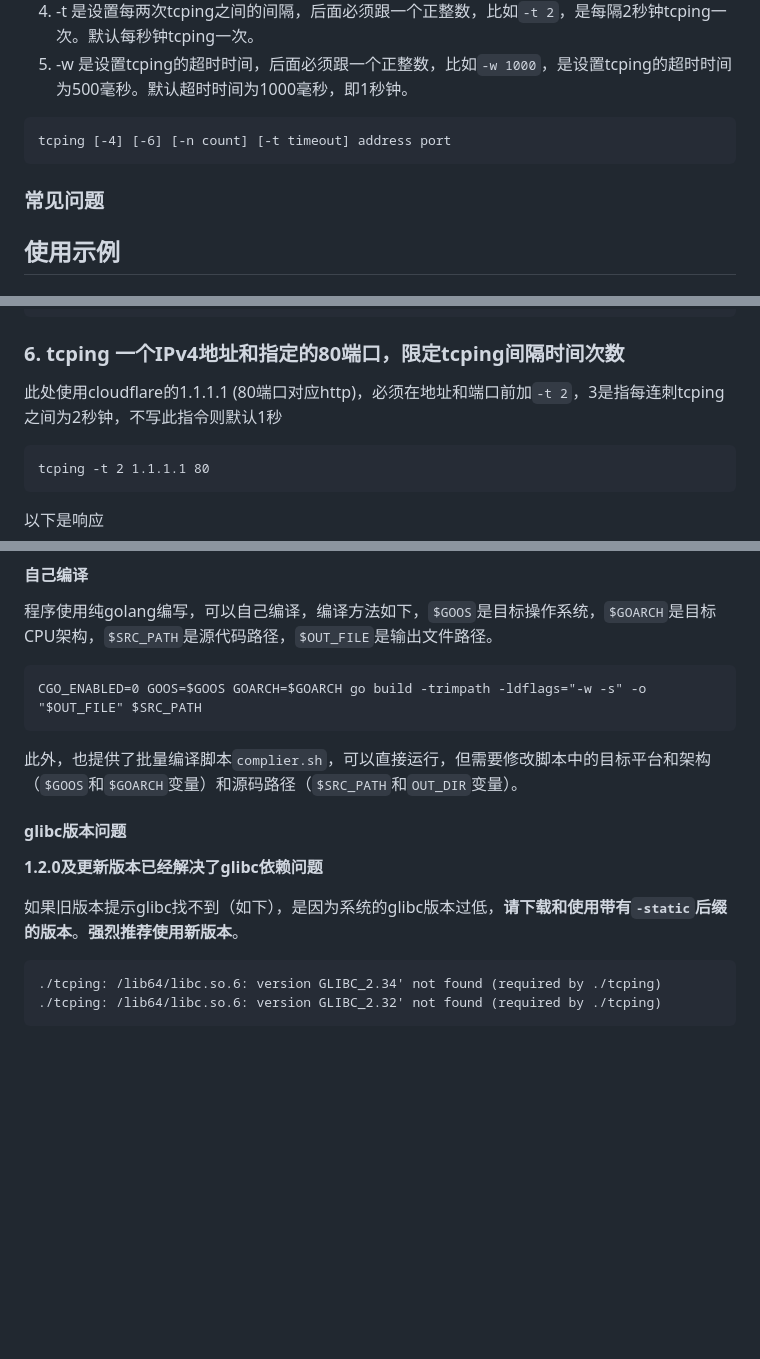
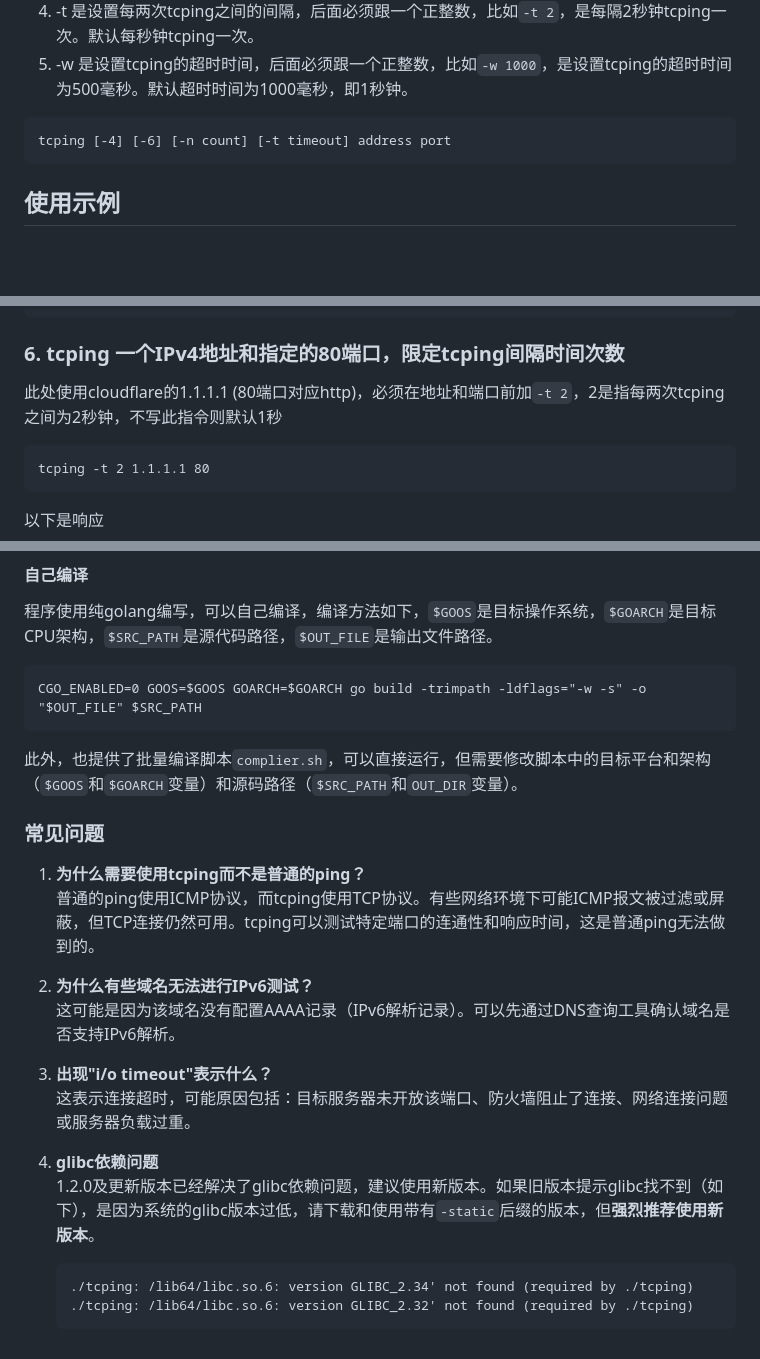
Before and after one commit to nodeseeker/tcping, a Markdown page: README.md, 3 parts joined by grey strips. Drawn GitHub-style; blank space fills up the shorter version.

````diff
--- a/README.md
+++ b/README.md
@@ -29,9 +35,6 @@
 ```
 tcping [-4] [-6] [-n count] [-t timeout] address port
 ```
-
-### 常见问题
-
 
 ## 使用示例
 ### 1. tcping 一个IPv4地址和指定的80端口
@@ -140,7 +143,7 @@ min/avg/max = 11ms/11ms/12ms
 ```
 
 ### 6. tcping 一个IPv4地址和指定的80端口，限定tcping间隔时间次数
-此处使用cloudflare的1.1.1.1 (80端口对应http)，必须在地址和端口前加`-t 2`，3是指每连刺tcping之间为2秒钟，不写此指令则默认1秒
+此处使用cloudflare的1.1.1.1 (80端口对应http)，必须在地址和端口前加`-t 2`，2是指每两次tcping之间为2秒钟，不写此指令则默认1秒
 ```
 tcping -t 2 1.1.1.1 80
 ```
@@ -206,12 +209,21 @@ CGO_ENABLED=0 GOOS=$GOOS GOARCH=$GOARCH go build -trimpath -ldflags="-w -s" -o "
 此外，也提供了批量编译脚本`complier.sh`，可以直接运行，但需要修改脚本中的目标平台和架构（`$GOOS`和`$GOARCH`变量）和源码路径（`$SRC_PATH`和`OUT_DIR`变量）。
 
 
-#### glibc版本问题
 
-**1.2.0及更新版本已经解决了glibc依赖问题**
+### 常见问题
 
-如果旧版本提示glibc找不到（如下），是因为系统的glibc版本过低，**请下载和使用带有`-static`后缀的版本**。**强烈推荐使用新版本**。
-```
-./tcping: /lib64/libc.so.6: version GLIBC_2.34' not found (required by ./tcping)
-./tcping: /lib64/libc.so.6: version GLIBC_2.32' not found (required by ./tcping)
-```
+1. **为什么需要使用tcping而不是普通的ping？**
+   普通的ping使用ICMP协议，而tcping使用TCP协议。有些网络环境下可能ICMP报文被过滤或屏蔽，但TCP连接仍然可用。tcping可以测试特定端口的连通性和响应时间，这是普通ping无法做到的。
+
+2. **为什么有些域名无法进行IPv6测试？**
+   这可能是因为该域名没有配置AAAA记录（IPv6解析记录）。可以先通过DNS查询工具确认域名是否支持IPv6解析。
+
+3. **出现"i/o timeout"表示什么？**
+   这表示连接超时，可能原因包括：目标服务器未开放该端口、防火墙阻止了连接、网络连接问题或服务器负载过重。
+
+4. **glibc依赖问题**
+   1.2.0及更新版本已经解决了glibc依赖问题，建议使用新版本。如果旧版本提示glibc找不到（如下），是因为系统的glibc版本过低，请下载和使用带有`-static`后缀的版本，但**强烈推荐使用新版本**。
+   ```
+   ./tcping: /lib64/libc.so.6: version GLIBC_2.34' not found (required by ./tcping)
+   ./tcping: /lib64/libc.so.6: version GLIBC_2.32' not found (required by ./tcping)
+   ```
````
Also changed, not shown: other parts of README.md (+15 -9 lines), assets/tcping_releases.jpg.
